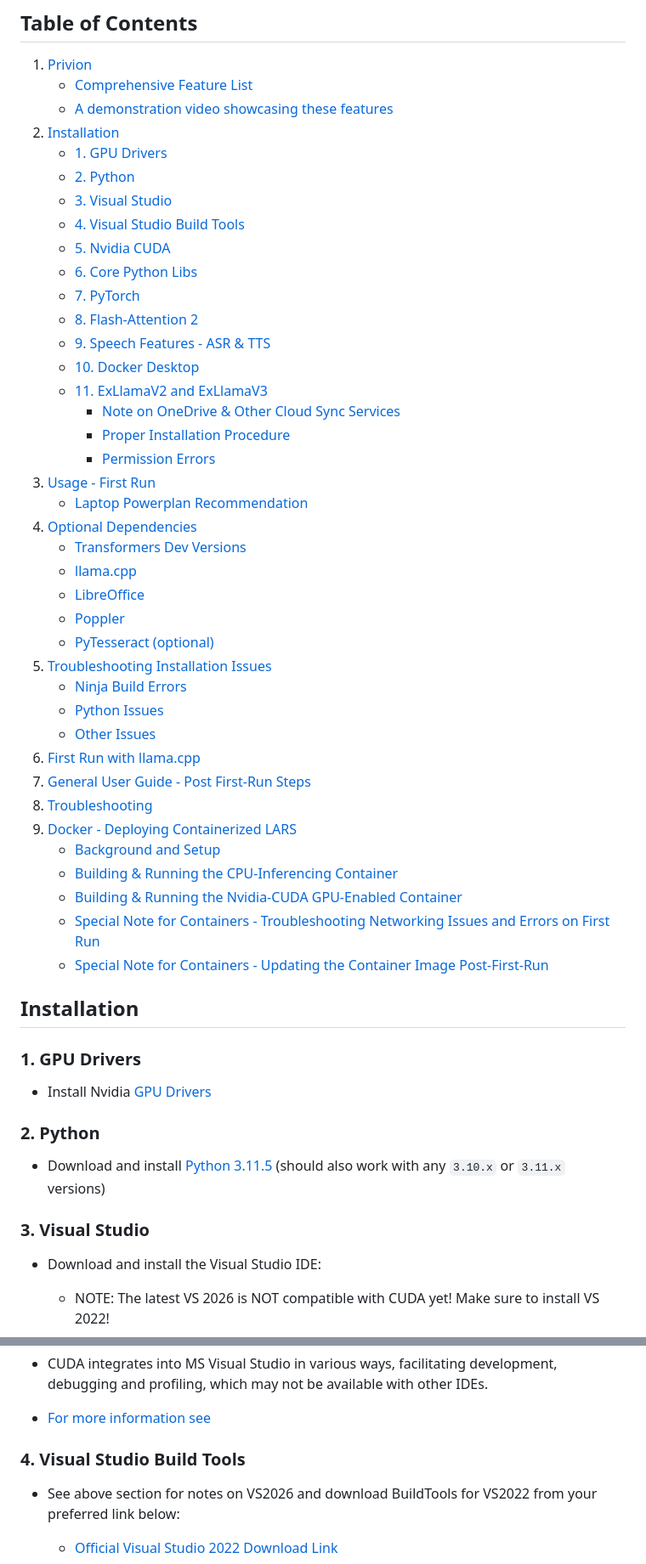
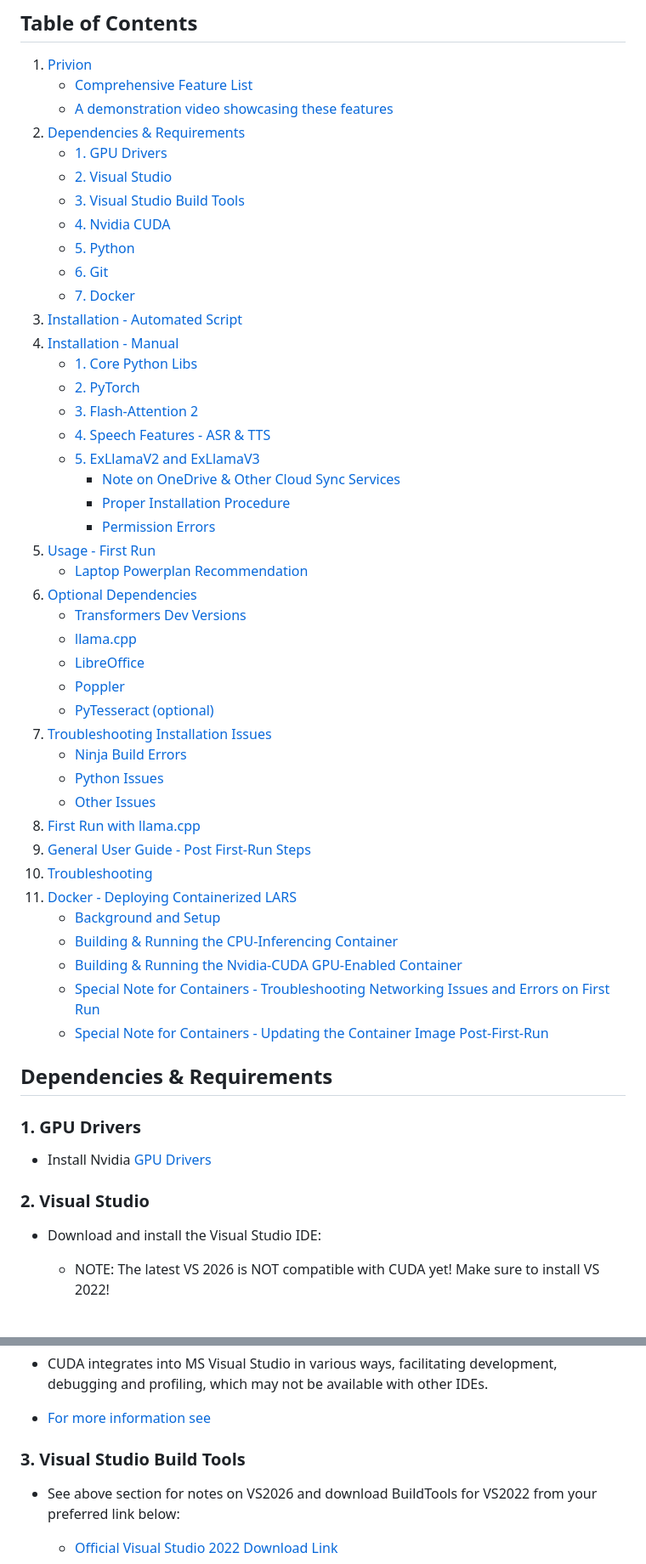
Before and after one commit to abgulati/Privion, a Markdown page: README.md, 2 parts joined by grey strips. Shown at 85% size. Drawn GitHub-style.

Commit message:
Major Documentation Change: Installation instructions updated to detail installation via the automated script

```diff
--- a/README.md
+++ b/README.md
@@ -56,54 +56,53 @@ Privion is a versatile AI application focused on privacy and offline inferencing
 1. [Privion](https://github.com/abgulati/LAR-Enterprise?tab=readme-ov-file#privion)
     - [Comprehensive Feature List](https://github.com/abgulati/LARS-Enterprise?tab=readme-ov-file#heres-a-list-detailing-privions-feature-set-as-it-stands-today)
     - [A demonstration video showcasing these features](https://github.com/abgulati/LARS-Enterprise?tab=readme-ov-file#a-video-playlist-showcasing-some-of-these-features-is-at-the-link-below)
-2. [Installation](https://github.com/abgulati/LARS-Enterprise?tab=readme-ov-file#installation)
+2. [Dependencies & Requirements](https://github.com/abgulati/LARS-Enterprise?tab=readme-ov-file#dependencies--requirements)
     - [1. GPU Drivers](https://github.com/abgulati/LARS-Enterprise?tab=readme-ov-file#1-gpu-drivers)
-    - [2. Python](https://github.com/abgulati/LARS-Enterprise?tab=readme-ov-file#2-python)
-    - [3. Visual Studio](https://github.com/abgulati/LARS-Enterprise?tab=readme-ov-file#3-visual-studio)
-    - [4. Visual Studio Build Tools](https://github.com/abgulati/LARS-Enterprise?tab=readme-ov-file#4-visual-studio-build-tools)
-    - [5. Nvidia CUDA](https://github.com/abgulati/LARS-Enterprise?tab=readme-ov-file#5-nvidia-cuda)
-    - [6. Core Python Libs](https://github.com/abgulati/LARS-Enterprise?tab=readme-ov-file#6-core-python-libs)
-    - [7. PyTorch](https://github.com/abgulati/LARS-Enterprise?tab=readme-ov-file#7-pytorch)
-    - [8. Flash-Attention 2](https://github.com/abgulati/LARS-Enterprise?tab=readme-ov-file#8-flash-attention-2)
-    - [9. Speech Features - ASR & TTS ](https://github.com/abgulati/LARS-Enterprise?tab=readme-ov-file#9-speech-features---asr--tts)
-    - [10. Docker Desktop](https://github.com/abgulati/LARS-Enterprise?tab=readme-ov-file#10-docker)
-    - [11. ExLlamaV2 and ExLlamaV3](https://github.com/abgulati/LARS-Enterprise?tab=readme-ov-file#11-exllamav2-and-exllamav3)
+    - [2. Visual Studio](https://github.com/abgulati/LARS-Enterprise?tab=readme-ov-file#2-visual-studio)
+    - [3. Visual Studio Build Tools](https://github.com/abgulati/LARS-Enterprise?tab=readme-ov-file#3-visual-studio-build-tools)
+    - [4. Nvidia CUDA](https://github.com/abgulati/LARS-Enterprise?tab=readme-ov-file#4-nvidia-cuda)
+    - [5. Python](https://github.com/abgulati/LARS-Enterprise?tab=readme-ov-file#5-python)
+    - [6. Git](https://github.com/abgulati/LARS-Enterprise?tab=readme-ov-file#6-git)
+    - [7. Docker](https://github.com/abgulati/LARS-Enterprise?tab=readme-ov-file#7-docker)
+3. [Installation - Automated Script](https://github.com/abgulati/LARS-Enterprise?tab=readme-ov-file#installation---automated-script)
+4. [Installation - Manual](https://github.com/abgulati/LARS-Enterprise?tab=readme-ov-file#installation---manual)
+    - [1. Core Python Libs](https://github.com/abgulati/LARS-Enterprise?tab=readme-ov-file#1-core-python-libs)
+    - [2. PyTorch](https://github.com/abgulati/LARS-Enterprise?tab=readme-ov-file#2-pytorch)
+    - [3. Flash-Attention 2](https://github.com/abgulati/LARS-Enterprise?tab=readme-ov-file#3-flash-attention-2)
+    - [4. Speech Features - ASR & TTS ](https://github.com/abgulati/LARS-Enterprise?tab=readme-ov-file#4-speech-features---asr--tts)
+    - [5. ExLlamaV2 and ExLlamaV3](https://github.com/abgulati/LARS-Enterprise?tab=readme-ov-file#5-exllamav2-and-exllamav3)
         - [Note on OneDrive & Other Cloud Sync Services](https://github.com/abgulati/LARS-Enterprise?tab=readme-ov-file#note-on-onedrive--other-cloud-sync-services)
         - [Proper Installation Procedure](https://github.com/abgulati/LARS-Enterprise?tab=readme-ov-file#proper-installation-procedure)
         - [Permission Errors ](https://github.com/abgulati/LARS-Enterprise?tab=readme-ov-file#permission-errors)
-3. [Usage - First Run](https://github.com/abgulati/LARS-Enterprise?tab=readme-ov-file#usage---first-run)
+5. [Usage - First Run](https://github.com/abgulati/LARS-Enterprise?tab=readme-ov-file#usage---first-run)
     - [Laptop Powerplan Recommendation](https://github.com/abgulati/LARS-Enterprise?tab=readme-ov-file#laptop-powerplan-recommendation)
-4. [Optional Dependencies](https://github.com/abgulati/LARS-Enterprise?tab=readme-ov-file#optional-dependencies)
+6. [Optional Dependencies](https://github.com/abgulati/LARS-Enterprise?tab=readme-ov-file#optional-dependencies)
     - [Transformers Dev Versions](https://github.com/abgulati/LARS-Enterprise?tab=readme-ov-file#transformers-dev-versions)
     - [llama.cpp](https://github.com/abgulati/LARS-Enterprise?tab=readme-ov-file#llamacpp)
     - [LibreOffice](https://github.com/abgulati/LARS-Enterprise?tab=readme-ov-file#libreoffice)
     - [Poppler](https://github.com/abgulati/LARS-Enterprise?tab=readme-ov-file#poppler)
     - [PyTesseract (optional)](https://github.com/abgulati/LARS-Enterprise?tab=readme-ov-file#pytesseract-optional)
-5. [Troubleshooting Installation Issues](https://github.com/abgulati/LARS-Enterprise?tab=readme-ov-file#troubleshooting-installation-issues)
+7. [Troubleshooting Installation Issues](https://github.com/abgulati/LARS-Enterprise?tab=readme-ov-file#troubleshooting-installation-issues)
     - [Ninja Build Errors](https://github.com/abgulati/LARS-Enterprise?tab=readme-ov-file#ninja-build-errors)
     - [Python Issues](https://github.com/abgulati/LARS-Enterprise?tab=readme-ov-file#python-issues)
     - [Other Issues](https://github.com/abgulati/LARS-Enterprise?tab=readme-ov-file#other-issues)
-6. [First Run with llama.cpp](https://github.com/abgulati/LARS-Enterprise?tab=readme-ov-file#first-run-with-llamacpp)
-7. [General User Guide - Post First-Run Steps](https://github.com/abgulati/LARS-Enterprise?tab=readme-ov-file#general-user-guide---post-first-run-steps)
-8. [Troubleshooting](https://github.com/abgulati/LARS-Enterprise?tab=readme-ov-file#troubleshooting)
-9. [Docker - Deploying Containerized LARS](https://github.com/abgulati/LARS-Enterprise?tab=readme-ov-file#docker---deploying-containerized-lars)
+8. [First Run with llama.cpp](https://github.com/abgulati/LARS-Enterprise?tab=readme-ov-file#first-run-with-llamacpp)
+9. [General User Guide - Post First-Run Steps](https://github.com/abgulati/LARS-Enterprise?tab=readme-ov-file#general-user-guide---post-first-run-steps)
+10. [Troubleshooting](https://github.com/abgulati/LARS-Enterprise?tab=readme-ov-file#troubleshooting)
+11. [Docker - Deploying Containerized LARS](https://github.com/abgulati/LARS-Enterprise?tab=readme-ov-file#docker---deploying-containerized-lars)
     - [Background and Setup](https://github.com/abgulati/LARS-Enterprise?tab=readme-ov-file#background-and-setup)
     - [Building & Running the CPU-Inferencing Container](https://github.com/abgulati/LARS-Enterprise?tab=readme-ov-file#building--running-the-cpu-inferencing-container)
     - [Building & Running the Nvidia-CUDA GPU-Enabled Container](https://github.com/abgulati/LARS-Enterprise?tab=readme-ov-file#building--running-the-nvidia-cuda-gpu-enabled-container)
     - [Special Note for Containers - Troubleshooting Networking Issues and Errors on First Run](https://github.com/abgulati/LARS-Enterprise?tab=readme-ov-file#special-note-for-containers---troubleshooting-networking-issues-and-errors-on-first-run)
     - [Special Note for Containers - Updating the Container Image Post-First-Run](https://github.com/abgulati/LARS-Enterprise?tab=readme-ov-file#special-note-for-containers---updating-the-container-image-post-first-run)
 
-## Installation
+## Dependencies & Requirements
 
 ### 1. GPU Drivers
 
 - Install Nvidia [GPU Drivers](https://www.nvidia.com/Download/index.aspx?lang=en-us)
 
-### 2. Python
-
-- Download and install [Python 3.11.5](https://www.python.org/downloads/release/python-3115/) (should also work with any `3.10.x` or `3.11.x` versions)
-
-### 3. Visual Studio
+### 2. Visual Studio
 
 - Download and install the Visual Studio IDE:
 
@@ -127,7 +126,7 @@ Privion is a versatile AI application focused on privacy and offline inferencing
 
 - [For more information see](https://stackoverflow.com/questions/57450317/confusion-about-cuda-installation-instructions-what-exactly-is-microsoft-visual)
 
-### 4. Visual Studio Build Tools
+### 3. Visual Studio Build Tools
 
 - See above section for notes on VS2026 and download BuildTools for VS2022 from your preferred link below:
 
```
Also changed, not shown: other parts of README.md (+91 -43 lines).
